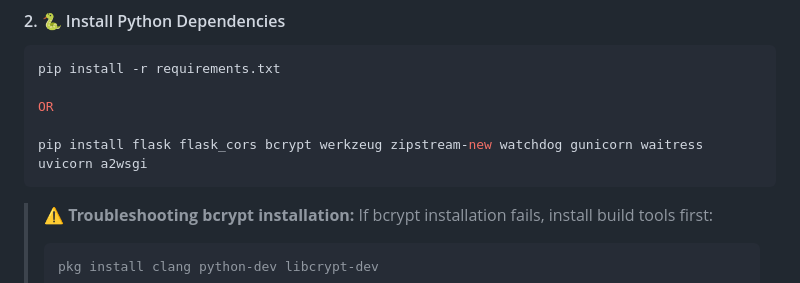
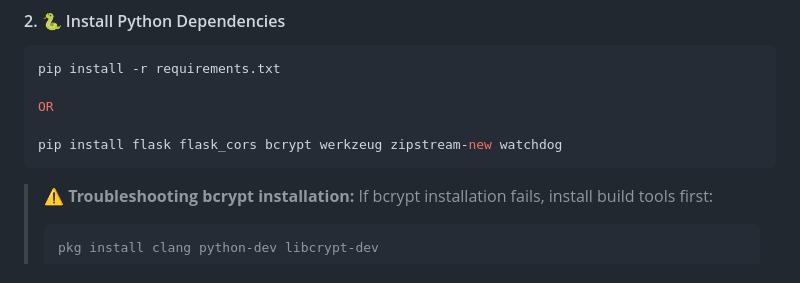
Before and after one commit to NeoMatrix14241/CloudinatorFTP, a Markdown page: README.md, the part around the change. GitHub-like rendering.

````diff
--- a/README.md
+++ b/README.md
@@ -32,7 +32,7 @@ pip install -r requirements.txt
 
 OR
 
-pip install flask flask_cors bcrypt werkzeug zipstream-new watchdog gunicorn waitress uvicorn a2wsgi
+pip install flask flask_cors bcrypt werkzeug zipstream-new watchdog
 ```
 
 > **⚠️ Troubleshooting bcrypt installation:**
````
